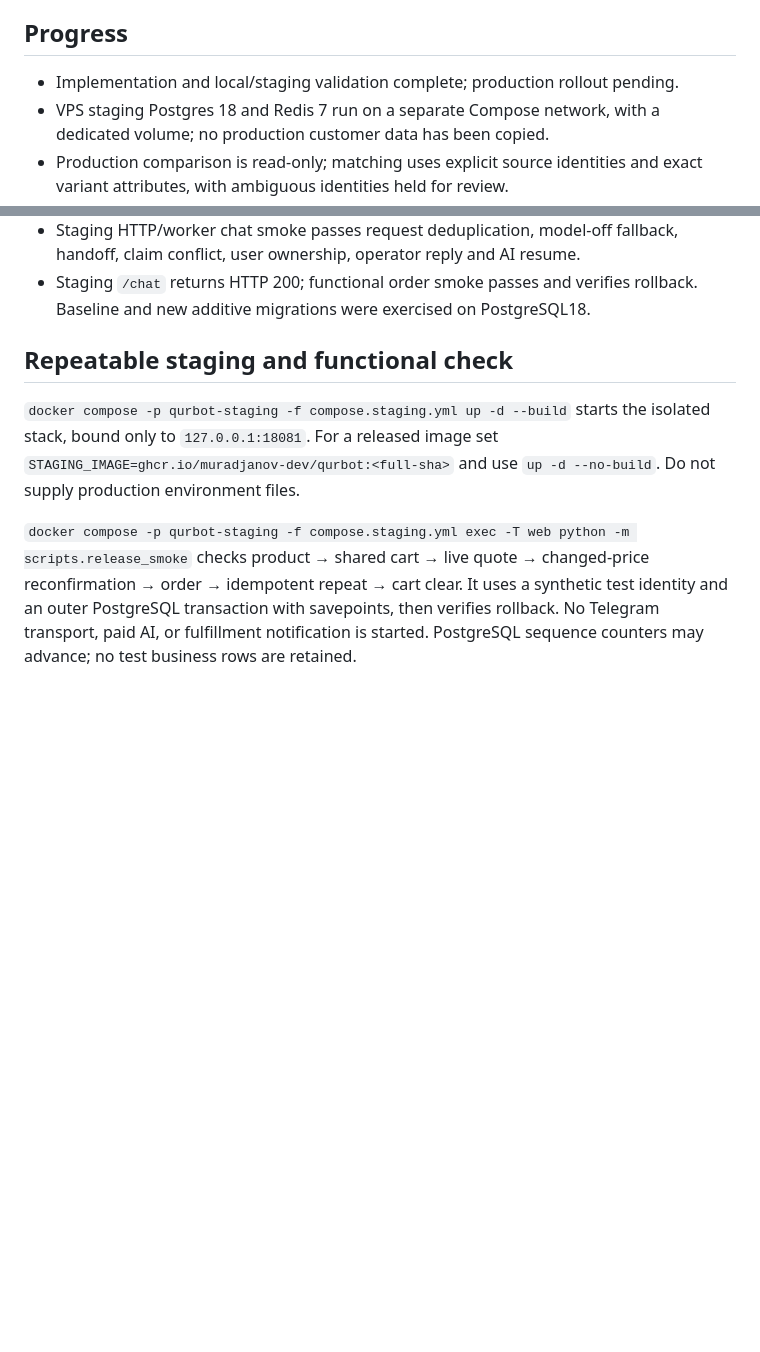
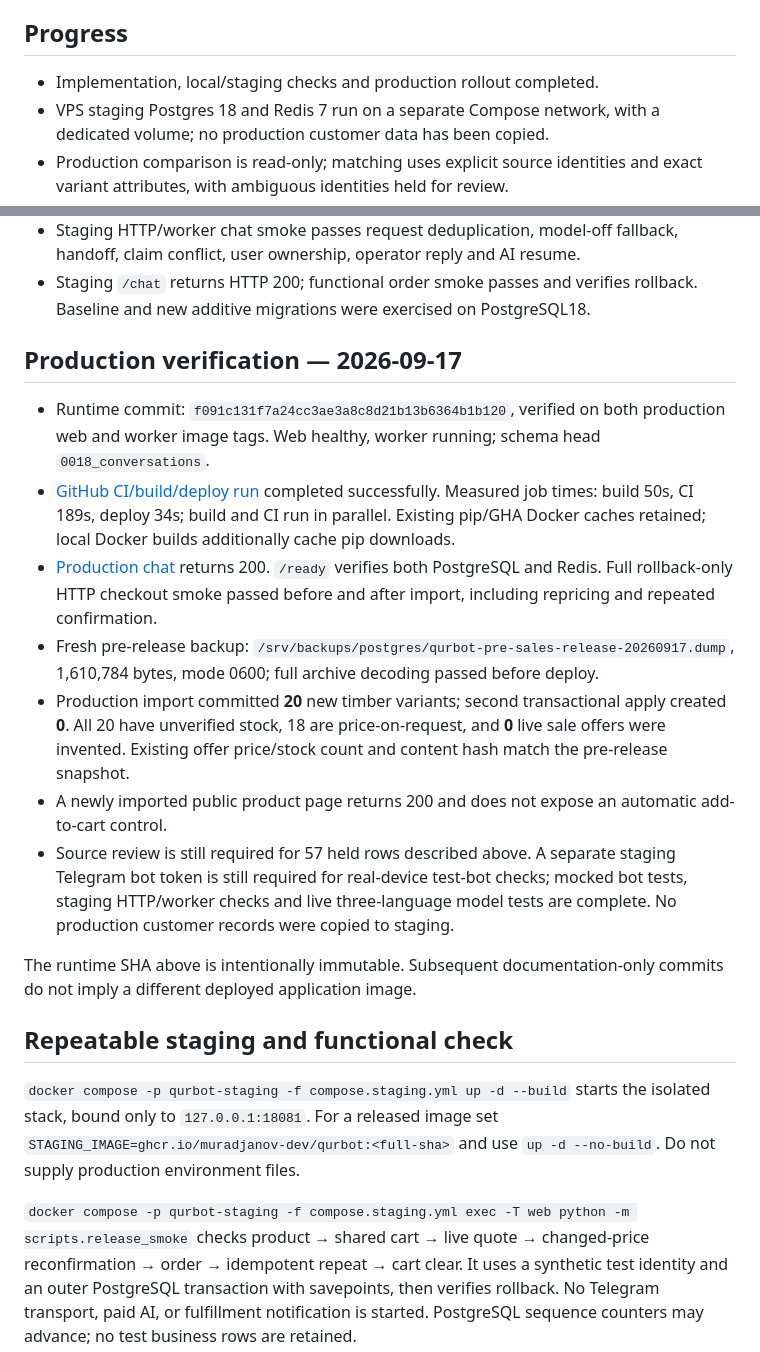
Before and after one commit to muradjanov-dev/qurbot, a Markdown page: docs/SALES_RELEASE.md, 2 parts joined by grey strips. Drawn GitHub-style; blank space fills up the shorter version.

Commit message:
docs: record verified production sales release [skip ci]

```diff
--- a/docs/SALES_RELEASE.md
+++ b/docs/SALES_RELEASE.md
@@ -36,7 +36,7 @@ Production deployment status is recorded only after inspecting the running SHA.
 
 ## Progress
 
-- Implementation and local/staging validation complete; production rollout pending.
+- Implementation, local/staging checks and production rollout completed.
 - VPS staging Postgres 18 and Redis 7 run on a separate Compose network, with
   a dedicated volume; no production customer data has been copied.
 - Production comparison is read-only; matching uses explicit source identities
@@ -55,6 +55,35 @@ Production deployment status is recorded only after inspecting the running SHA.
   fallback, handoff, claim conflict, user ownership, operator reply and AI resume.
 - Staging `/chat` returns HTTP 200; functional order smoke passes and verifies
   rollback. Baseline and new additive migrations were exercised on PostgreSQL18.
+
+## Production verification — 2026-09-17
+
+- Runtime commit: `f091c131f7a24cc3ae3a8c8d21b13b6364b1b120`, verified on both
+  production web and worker image tags. Web healthy, worker running; schema head
+  `0018_conversations`.
+- [GitHub CI/build/deploy run](https://github.com/muradjanov-dev/qurbot/actions/runs/35242188844)
+  completed successfully. Measured job times: build 50s, CI 189s, deploy 34s;
+  build and CI run in parallel. Existing pip/GHA Docker caches retained; local
+  Docker builds additionally cache pip downloads.
+- [Production chat](https://qur.standart-eko.uz/chat) returns 200. `/ready`
+  verifies both PostgreSQL and Redis. Full rollback-only HTTP checkout smoke
+  passed before and after import, including repricing and repeated confirmation.
+- Fresh pre-release backup:
+  `/srv/backups/postgres/qurbot-pre-sales-release-20260917.dump`, 1,610,784 bytes,
+  mode 0600; full archive decoding passed before deploy.
+- Production import committed **20** new timber variants; second transactional
+  apply created **0**. All 20 have unverified stock, 18 are price-on-request,
+  and **0** live sale offers were invented. Existing offer price/stock count and
+  content hash match the pre-release snapshot.
+- A newly imported public product page returns 200 and does not expose an
+  automatic add-to-cart control.
+- Source review is still required for 57 held rows described above. A separate
+  staging Telegram bot token is still required for real-device test-bot checks;
+  mocked bot tests, staging HTTP/worker checks and live three-language model
+  tests are complete. No production customer records were copied to staging.
+
+The runtime SHA above is intentionally immutable. Subsequent documentation-only
+commits do not imply a different deployed application image.
 
 ## Repeatable staging and functional check
 
```
